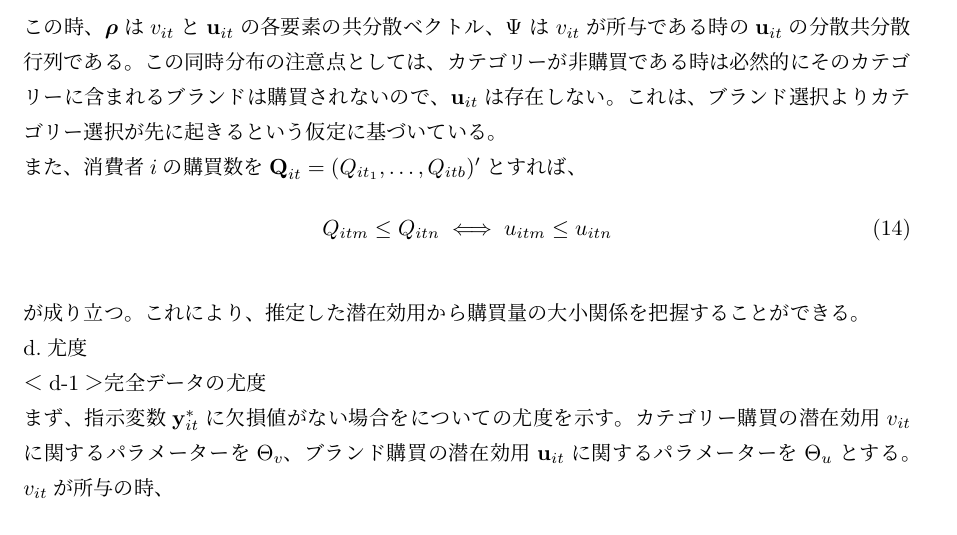
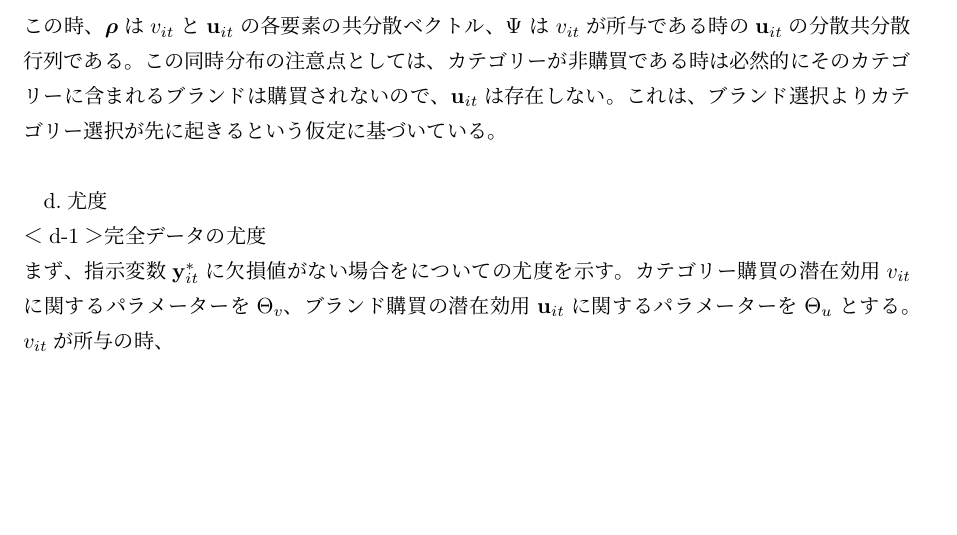
Before and after one commit to Y-kno/mitaron-tex, a LaTeX document (mitaron.tex): part of page 17 of 30, cut so that both start at the same text, the shorter picture padded with empty space. Compiled offline with pLaTeX and dvipdfmx; a missing bibliography style is replaced by a similar one.

Commit message:
(14)と(27)の数式のダブりを削除
慶野がslackで指摘してくれたやつ

```diff
--- a/mitaron.tex
+++ b/mitaron.tex
@@ -525,12 +525,7 @@ c.潜在効用の同時分布\\
 \end{equation}\\
 この時、${\boldsymbol \rho}$は$v_{it}$と$\textbf{u}_{it}$の各要素の共分散ベクトル、$\Psi$ は$v_{it}$が所与である時の$\textbf{u}_{it}$の分散共分散行列である。
 この同時分布の注意点としては、カテゴリーが非購買である時は必然的にそのカテゴリーに含まれるブランドは購買されないので、$\textbf{u}_{it}$は存在しない。これは、ブランド選択よりカテゴリー選択が先に起きるという仮定に基づいている。\\
-また、消費者$i$の購買数を$\textbf{Q}_{it} = (Q_{it_{1}}, \ldots, Q_{itb})'$とすれば、 \\
-\begin{equation}
-Q_{itm} \leq Q_{itn} \iff u_{itm} \leq u_{itn}
-\end{equation}\\
-が成り立つ。これにより、推定した潜在効用から購買量の大小関係を把握することができる。
-\\
+
 d.尤度\\
 ＜d-1＞完全データの尤度\\
 まず、指示変数$\textbf{y}_{it}^{*}$に欠損値がない場合をについての尤度を示す。
```
Also changed, not shown: mitaron.pdf.
